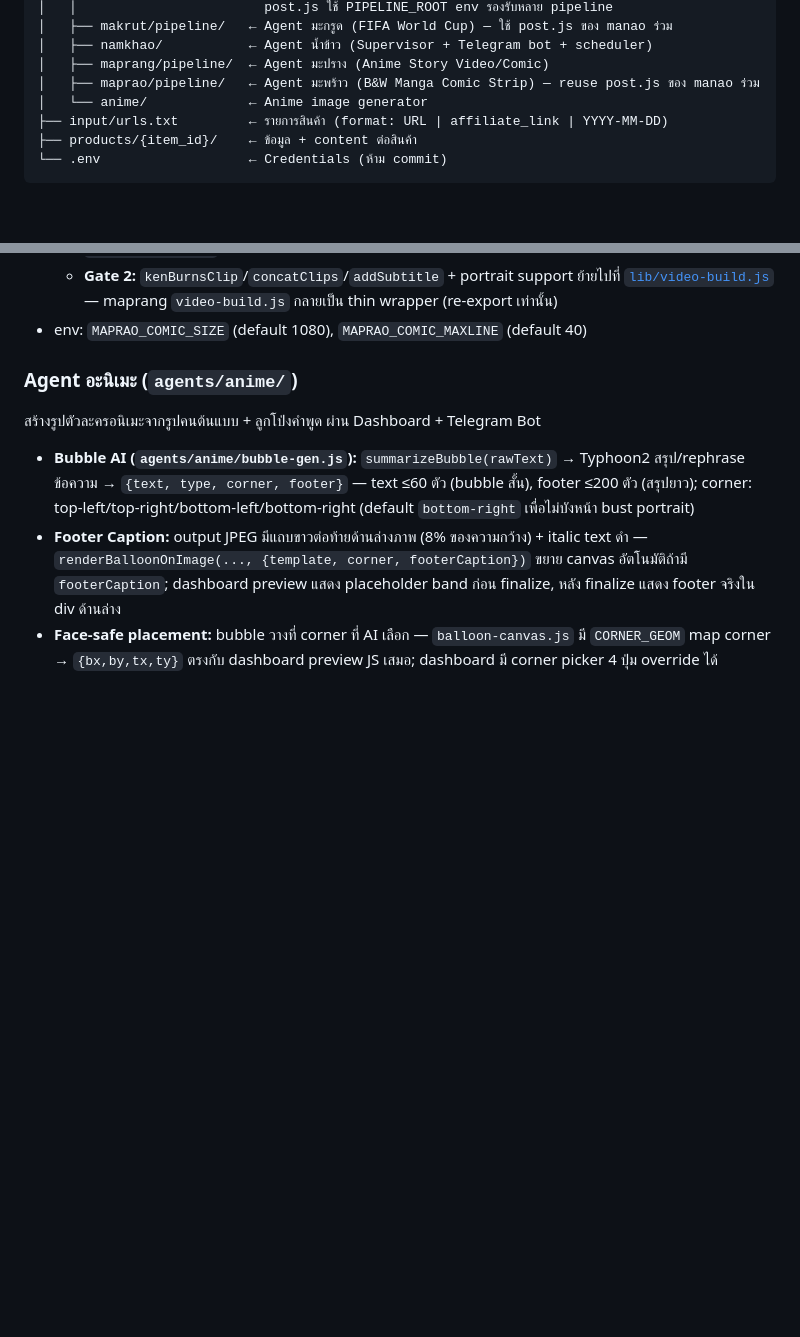
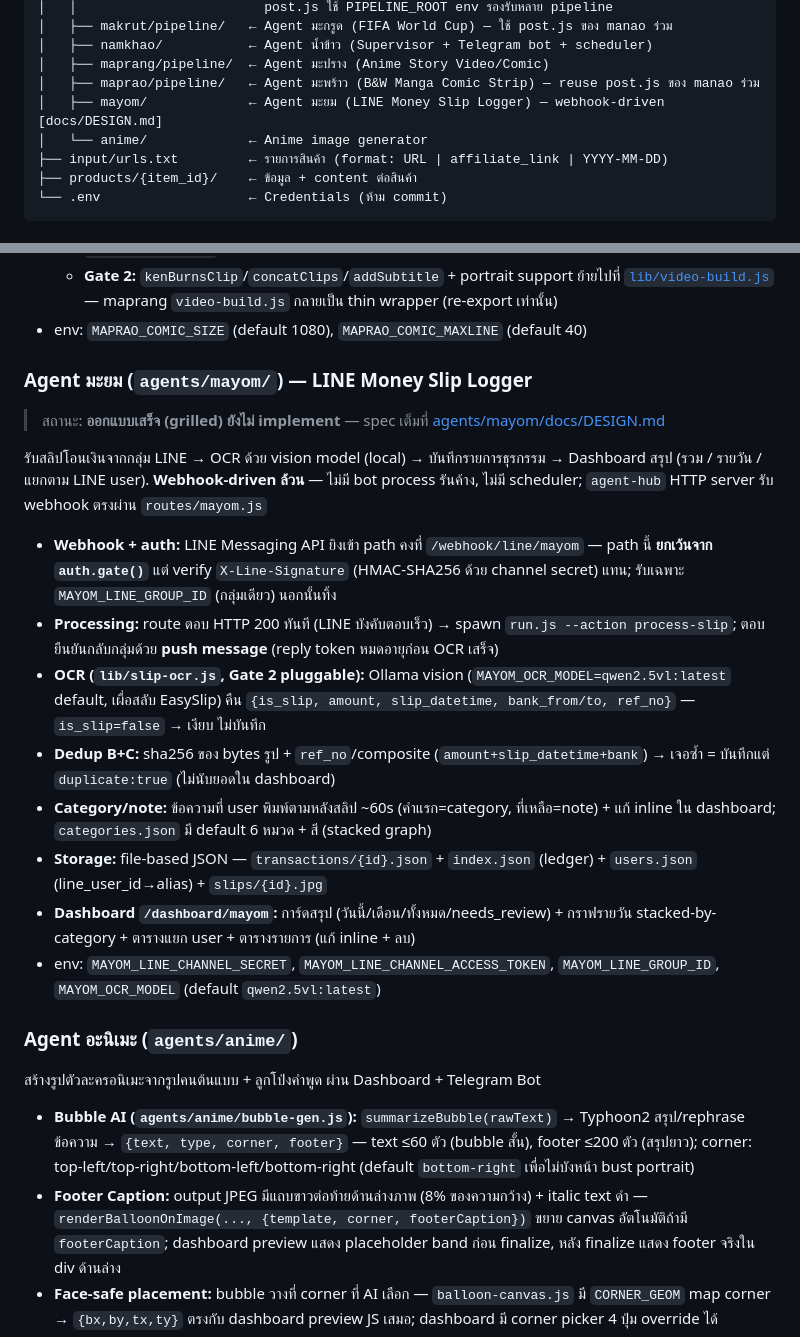
Before and after one commit to nahmkahw/shopee-affiliate, a Markdown page: CLAUDE.md, 2 parts joined by grey strips. GitHub-like rendering; blank space fills up the shorter version.

Commit message:
docs(mayom): design Agent มะยม — LINE money slip logger
ออกแบบ agent ใหม่ (grilled): รับสลิปโอนเงินจากกลุ่ม LINE ผ่าน webhook
→ OCR ด้วย qwen2.5vl (local, pluggable lib/slip-ocr.js) → บันทึกรายการ
→ Dashboard สรุป (รวม/รายวัน stacked-by-category/แยกตาม LINE user).

- webhook-driven: routes/mayom.js รับตรง, ยกเว้น auth.gate + verify X-Line-Signature
- storage file-based JSON (transactions/index/users/categories) — ไม่ใช้ DB
- dedup B+C (image hash + ref_no), duplicate flag ไม่นับยอด
- category/note จากข้อความกำกับในกลุ่ม + แก้ inline ใน dashboard
- spec เต็ม: agents/mayom/docs/DESIGN.md; เพิ่ม section ใน CLAUDE.md

ยังไม่ implement — commit นี้เป็น design + CLAUDE.md สำหรับ Draft PR

Co-Authored-By: Claude Opus 4.8 <noreply@anthropic.com>

```diff
--- a/CLAUDE.md
+++ b/CLAUDE.md
@@ -146,6 +146,7 @@ shopee-affiliate/
 │   ├── namkhao/           ← Agent น้ำข้าว (Supervisor + Telegram bot + scheduler)
 │   ├── maprang/pipeline/  ← Agent มะปราง (Anime Story Video/Comic)
 │   ├── maprao/pipeline/   ← Agent มะพร้าว (B&W Manga Comic Strip) — reuse post.js ของ manao ร่วม
+│   ├── mayom/             ← Agent มะยม (LINE Money Slip Logger) — webhook-driven [docs/DESIGN.md]
 │   └── anime/             ← Anime image generator
 ├── input/urls.txt         ← รายการสินค้า (format: URL | affiliate_link | YYYY-MM-DD)
 ├── products/{item_id}/    ← ข้อมูล + content ต่อสินค้า
@@ -307,6 +308,21 @@ node agents\makrut\pipeline\makrut.js --resend
   - env: `MAPRAO_VIDEO_SIZE` (default 1080), `MAPRAO_VIDEO_FORMAT` (default portrait), `MAPRAO_TTS_SPEED` (default 0.9)
   - **Gate 2:** `kenBurnsClip`/`concatClips`/`addSubtitle` + portrait support ย้ายไปที่ [`lib/video-build.js`](lib/video-build.js) — maprang `video-build.js` กลายเป็น thin wrapper (re-export เท่านั้น)
 - env: `MAPRAO_COMIC_SIZE` (default 1080), `MAPRAO_COMIC_MAXLINE` (default 40)
+
+### Agent มะยม (`agents/mayom/`) — LINE Money Slip Logger
+
+> สถานะ: **ออกแบบเสร็จ (grilled) ยังไม่ implement** — spec เต็มที่ [agents/mayom/docs/DESIGN.md](agents/mayom/docs/DESIGN.md)
+
+รับสลิปโอนเงินจากกลุ่ม LINE → OCR ด้วย vision model (local) → บันทึกรายการธุรกรรม → Dashboard สรุป (รวม / รายวัน / แยกตาม LINE user). **Webhook-driven ล้วน** — ไม่มี bot process รันค้าง, ไม่มี scheduler; `agent-hub` HTTP server รับ webhook ตรงผ่าน `routes/mayom.js`
+
+- **Webhook + auth:** LINE Messaging API ยิงเข้า path คงที่ `/webhook/line/mayom` — path นี้ **ยกเว้นจาก `auth.gate()`** แต่ verify `X-Line-Signature` (HMAC-SHA256 ด้วย channel secret) แทน; รับเฉพาะ `MAYOM_LINE_GROUP_ID` (กลุ่มเดียว) นอกนั้นทิ้ง
+- **Processing:** route ตอบ HTTP 200 ทันที (LINE บังคับตอบเร็ว) → spawn `run.js --action process-slip`; ตอบยืนยันกลับกลุ่มด้วย **push message** (reply token หมดอายุก่อน OCR เสร็จ)
+- **OCR (`lib/slip-ocr.js`, Gate 2 pluggable):** Ollama vision (`MAYOM_OCR_MODEL=qwen2.5vl:latest` default, เผื่อสลับ EasySlip) คืน `{is_slip, amount, slip_datetime, bank_from/to, ref_no}` — `is_slip=false` → เงียบ ไม่บันทึก
+- **Dedup B+C:** sha256 ของ bytes รูป + `ref_no`/composite (`amount+slip_datetime+bank`) → เจอซ้ำ = บันทึกแต่ `duplicate:true` (ไม่นับยอดใน dashboard)
+- **Category/note:** ข้อความที่ user พิมพ์ตามหลังสลิป ~60s (คำแรก=category, ที่เหลือ=note) + แก้ inline ใน dashboard; `categories.json` มี default 6 หมวด + สี (stacked graph)
+- **Storage:** file-based JSON — `transactions/{id}.json` + `index.json` (ledger) + `users.json` (line_user_id→alias) + `slips/{id}.jpg`
+- **Dashboard `/dashboard/mayom`:** การ์ดสรุป (วันนี้/เดือน/ทั้งหมด/needs_review) + กราฟรายวัน stacked-by-category + ตารางแยก user + ตารางรายการ (แก้ inline + ลบ)
+- env: `MAYOM_LINE_CHANNEL_SECRET`, `MAYOM_LINE_CHANNEL_ACCESS_TOKEN`, `MAYOM_LINE_GROUP_ID`, `MAYOM_OCR_MODEL` (default `qwen2.5vl:latest`)
 
 ### Agent อะนิเมะ (`agents/anime/`)
 
```
Also changed, not shown: 1 other file.
